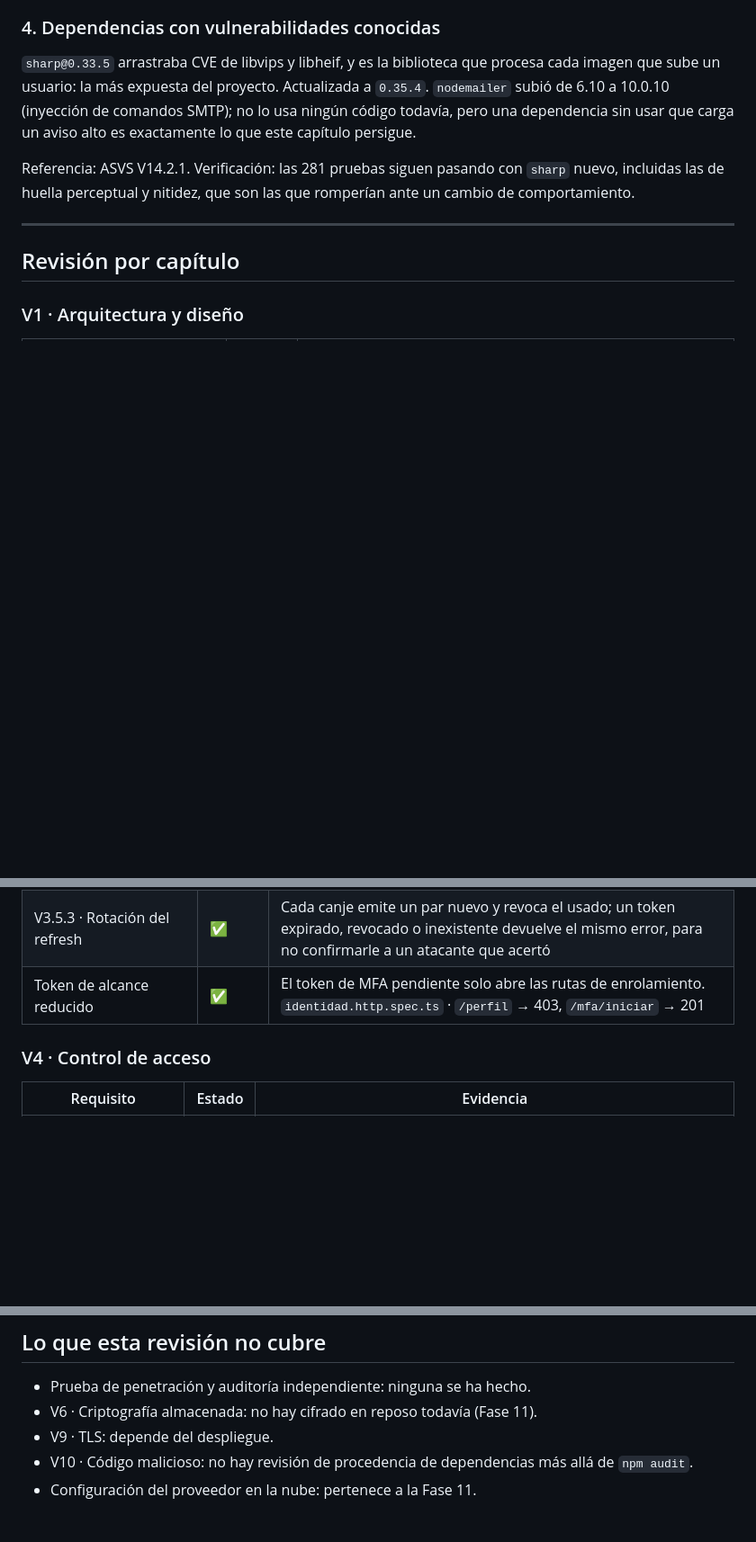
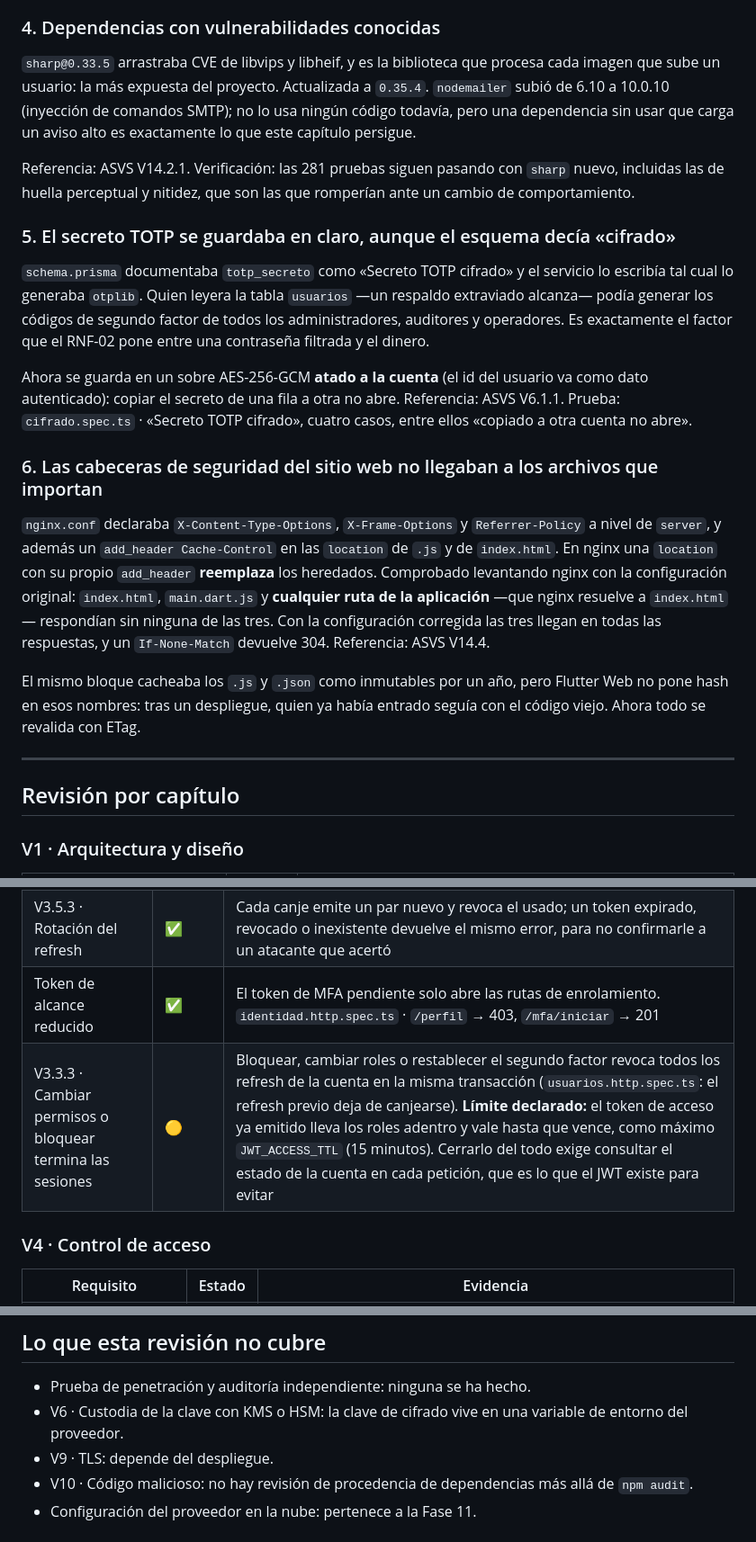
Before and after one commit to ArturoCBTyur/ayni, a Markdown page: docs/revision-asvs-l2.md, 3 parts joined by grey strips. Shown at 90% size. Drawn GitHub-style; blank space fills up the shorter version.

```diff
--- a/docs/revision-asvs-l2.md
+++ b/docs/revision-asvs-l2.md
@@ -43,6 +43,18 @@ Referencia: ASVS V14.5.3.
 
 Referencia: ASVS V14.2.1. Verificación: las 281 pruebas siguen pasando con `sharp` nuevo, incluidas las de huella perceptual y nitidez, que son las que romperían ante un cambio de comportamiento.
 
+### 5. El secreto TOTP se guardaba en claro, aunque el esquema decía «cifrado»
+
+`schema.prisma` documentaba `totp_secreto` como «Secreto TOTP cifrado» y el servicio lo escribía tal cual lo generaba `otplib`. Quien leyera la tabla `usuarios` —un respaldo extraviado alcanza— podía generar los códigos de segundo factor de todos los administradores, auditores y operadores. Es exactamente el factor que el RNF-02 pone entre una contraseña filtrada y el dinero.
+
+Ahora se guarda en un sobre AES-256-GCM **atado a la cuenta** (el id del usuario va como dato autenticado): copiar el secreto de una fila a otra no abre. Referencia: ASVS V6.1.1. Prueba: `cifrado.spec.ts` · «Secreto TOTP cifrado», cuatro casos, entre ellos «copiado a otra cuenta no abre».
+
+### 6. Las cabeceras de seguridad del sitio web no llegaban a los archivos que importan
+
+`nginx.conf` declaraba `X-Content-Type-Options`, `X-Frame-Options` y `Referrer-Policy` a nivel de `server`, y además un `add_header Cache-Control` en las `location` de `.js` y de `index.html`. En nginx una `location` con su propio `add_header` **reemplaza** los heredados. Comprobado levantando nginx con la configuración original: `index.html`, `main.dart.js` y **cualquier ruta de la aplicación** —que nginx resuelve a `index.html`— respondían sin ninguna de las tres. Con la configuración corregida las tres llegan en todas las respuestas, y un `If-None-Match` devuelve 304. Referencia: ASVS V14.4.
+
+El mismo bloque cacheaba los `.js` y `.json` como inmutables por un año, pero Flutter Web no pone hash en esos nombres: tras un despliegue, quien ya había entrado seguía con el código viejo. Ahora todo se revalida con ETag.
+
 ---
 
 ## Revisión por capítulo
@@ -75,6 +87,7 @@ Referencia: ASVS V14.2.1. Verificación: las 281 pruebas siguen pasando con `sha
 | V3.3.1 · Cierre de sesión revoca el token | ✅ | `TokensService.revocar` marca la sesión; `identidad.spec.ts` |
 | V3.5.3 · Rotación del refresh | ✅ | Cada canje emite un par nuevo y revoca el usado; un token expirado, revocado o inexistente devuelve el mismo error, para no confirmarle a un atacante que acertó |
 | Token de alcance reducido | ✅ | El token de MFA pendiente solo abre las rutas de enrolamiento. `identidad.http.spec.ts` · `/perfil` → 403, `/mfa/iniciar` → 201 |
+| V3.3.3 · Cambiar permisos o bloquear termina las sesiones | 🟡 | Bloquear, cambiar roles o restablecer el segundo factor revoca todos los refresh de la cuenta en la misma transacción (`usuarios.http.spec.ts`: el refresh previo deja de canjearse). **Límite declarado:** el token de acceso ya emitido lleva los roles adentro y vale hasta que vence, como máximo `JWT_ACCESS_TTL` (15 minutos). Cerrarlo del todo exige consultar el estado de la cuenta en cada petición, que es lo que el JWT existe para evitar |
 
 ### V4 · Control de acceso
 
@@ -170,7 +195,7 @@ Referencia: ASVS V14.2.1. Verificación: las 281 pruebas siguen pasando con `sha
 ## Lo que esta revisión no cubre
 
 - Prueba de penetración y auditoría independiente: ninguna se ha hecho.
-- V6 · Criptografía almacenada: no hay cifrado en reposo todavía (Fase 11).
+- V6 · Custodia de la clave con KMS o HSM: la clave de cifrado vive en una variable de entorno del proveedor.
 - V9 · TLS: depende del despliegue.
 - V10 · Código malicioso: no hay revisión de procedencia de dependencias más allá de `npm audit`.
 - Configuración del proveedor en la nube: pertenece a la Fase 11.
```
Also changed, not shown: other parts of docs/revision-asvs-l2.md (+14 -2 lines).
